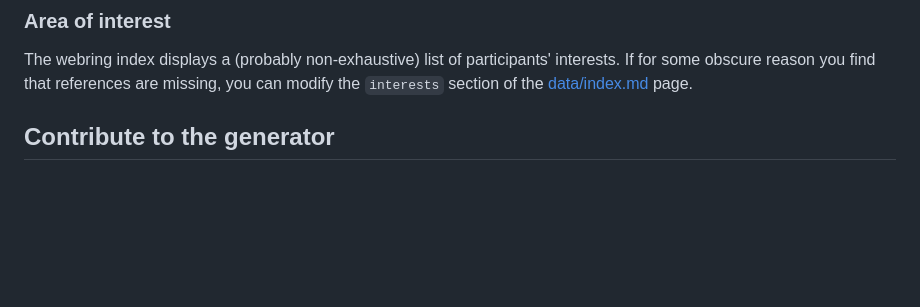
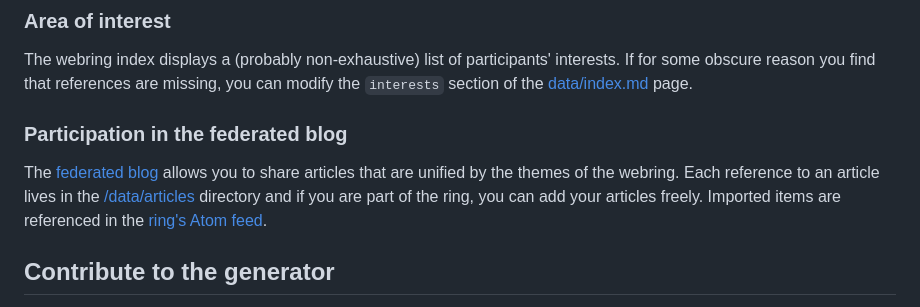
Before and after one commit to muhokama/ring, a Markdown page: README.md, the part around the change printed below. Rendered like a GitHub page; blank space fills up the shorter version.

Commit message:
Add clarification about `federated blog`

```diff
--- a/README.md
+++ b/README.md
@@ -124,6 +125,15 @@ But of course you're free to decide how you want it to look!
 The webring index displays a (probably non-exhaustive) list of participants'
 interests. If for some obscure reason you find that references are missing, you
 can modify the `interests` section of the [data/index.md](data/index.md) page.
+
+### Participation in the federated blog
+
+The [federated blog](https://ring.muhokama.fun/blog.html) allows you to share
+articles that are unified by the themes of the webring. Each reference to an
+article lives in the [/data/articles](data/articles) directory and if you are
+part of the ring, you can add your articles freely. Imported items are
+referenced in the [ring's Atom feed](https://ring.muhokama.fun/atom.xml).
+
 
 
 ## Contribute to the generator
```
Also changed, not shown: other parts of README.md (+1 -0 lines).
